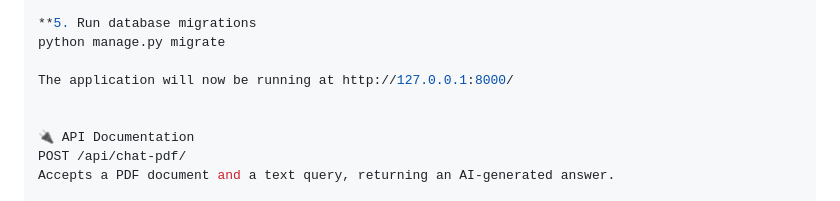
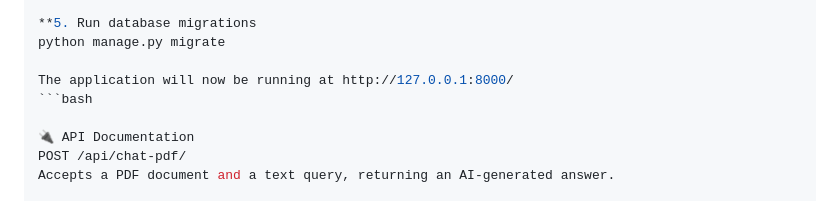
Before and after one commit to Chaitanya-vikas/Ai_pdf_project, a Markdown page: README.md, the part around the change. GitHub-like rendering.

````diff
--- a/README.md
+++ b/README.md
@@ -52,7 +52,7 @@ GEMINI_API_KEY=your_actual_api_key_here
 python manage.py migrate
 
 The application will now be running at http://127.0.0.1:8000/
-
+```bash
 
 🔌 API Documentation
 POST /api/chat-pdf/
````
